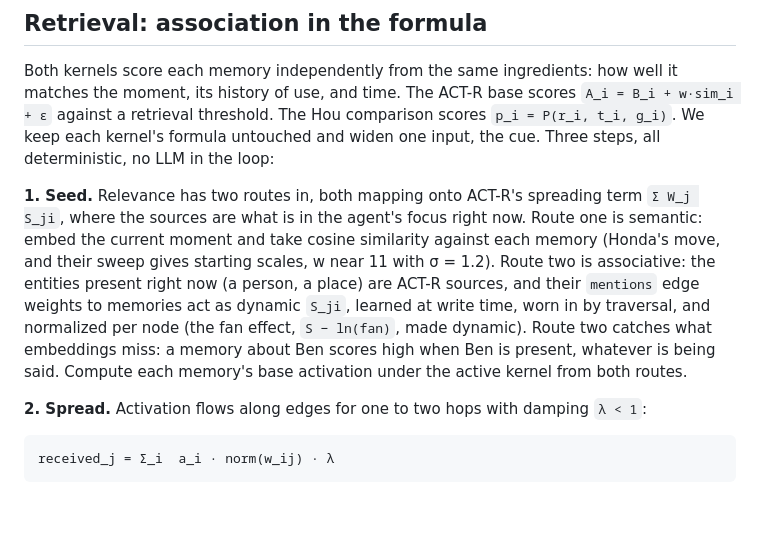
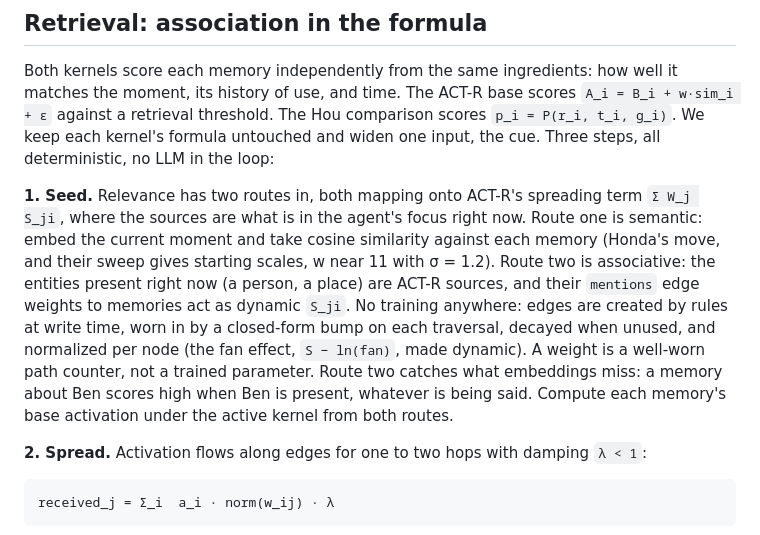
Before and after one commit to bloohunnits/human-like-agent-simulation, a Markdown page: docs/DESIGN.md, the part around the change. Rendered like a GitHub page; blank space fills up the shorter version.

Commit message:
Clarify: edge weights are rule-updated counters, nothing is trained
Co-Authored-By: Claude Fable 5 <noreply@anthropic.com>

```diff
--- a/docs/DESIGN.md
+++ b/docs/DESIGN.md
@@ -48,7 +48,7 @@ The per-memory dynamics have two candidate shapes, and they disagree in a way ag
 
 Both kernels score each memory independently from the same ingredients: how well it matches the moment, its history of use, and time. The ACT-R base scores `A_i = B_i + w·sim_i + ε` against a retrieval threshold. The Hou comparison scores `p_i = P(r_i, t_i, g_i)`. We keep each kernel's formula untouched and widen one input, the cue. Three steps, all deterministic, no LLM in the loop:
 
-**1. Seed.** Relevance has two routes in, both mapping onto ACT-R's spreading term `Σ W_j S_ji`, where the sources are what is in the agent's focus right now. Route one is semantic: embed the current moment and take cosine similarity against each memory (Honda's move, and their sweep gives starting scales, w near 11 with σ = 1.2). Route two is associative: the entities present right now (a person, a place) are ACT-R sources, and their `mentions` edge weights to memories act as dynamic `S_ji`, learned at write time, worn in by traversal, and normalized per node (the fan effect, `S − ln(fan)`, made dynamic). Route two catches what embeddings miss: a memory about Ben scores high when Ben is present, whatever is being said. Compute each memory's base activation under the active kernel from both routes.
+**1. Seed.** Relevance has two routes in, both mapping onto ACT-R's spreading term `Σ W_j S_ji`, where the sources are what is in the agent's focus right now. Route one is semantic: embed the current moment and take cosine similarity against each memory (Honda's move, and their sweep gives starting scales, w near 11 with σ = 1.2). Route two is associative: the entities present right now (a person, a place) are ACT-R sources, and their `mentions` edge weights to memories act as dynamic `S_ji`. No training anywhere: edges are created by rules at write time, worn in by a closed-form bump on each traversal, decayed when unused, and normalized per node (the fan effect, `S − ln(fan)`, made dynamic). A weight is a well-worn path counter, not a trained parameter. Route two catches what embeddings miss: a memory about Ben scores high when Ben is present, whatever is being said. Compute each memory's base activation under the active kernel from both routes.
 
 **2. Spread.** Activation flows along edges for one to two hops with damping `λ < 1`:
 
```
